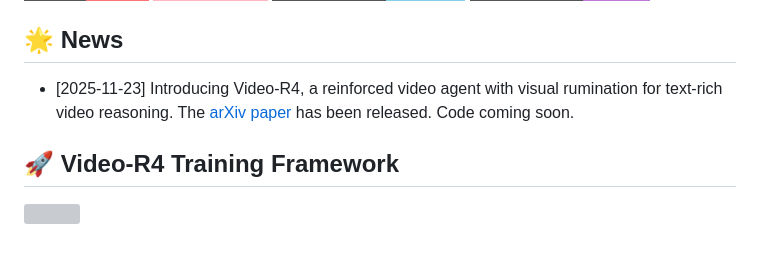
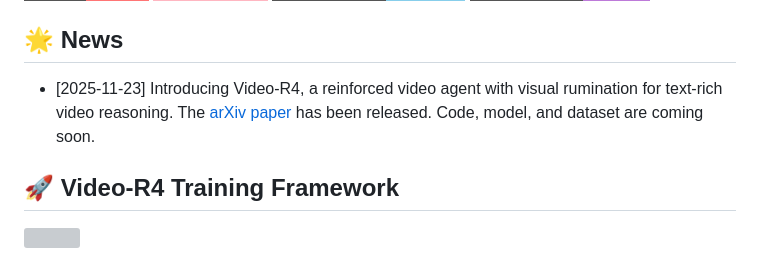
Before and after one commit to yoloytang/Video-R4, a Markdown page: README.md, the part around the change. Rendered like a GitHub page; badges without logos; grey boxes are pictures that could not be loaded.

Commit message:
quick update

```diff
--- a/README.md
+++ b/README.md
@@ -20,7 +20,7 @@
 </p>
 
 ## 🌟 News
-- [2025-11-23] Introducing Video-R4, a reinforced video agent with visual rumination for text-rich video reasoning. The [arXiv paper](https://arxiv.org/abs/2511.xxxxx) has been released. Code coming soon.
+- [2025-11-23] Introducing Video-R4, a reinforced video agent with visual rumination for text-rich video reasoning. The [arXiv paper](https://arxiv.org/abs/2511.xxxxx) has been released. Code, model, and dataset are coming soon.
 
 
 ## 🚀 Video-R4 Training Framework
```
